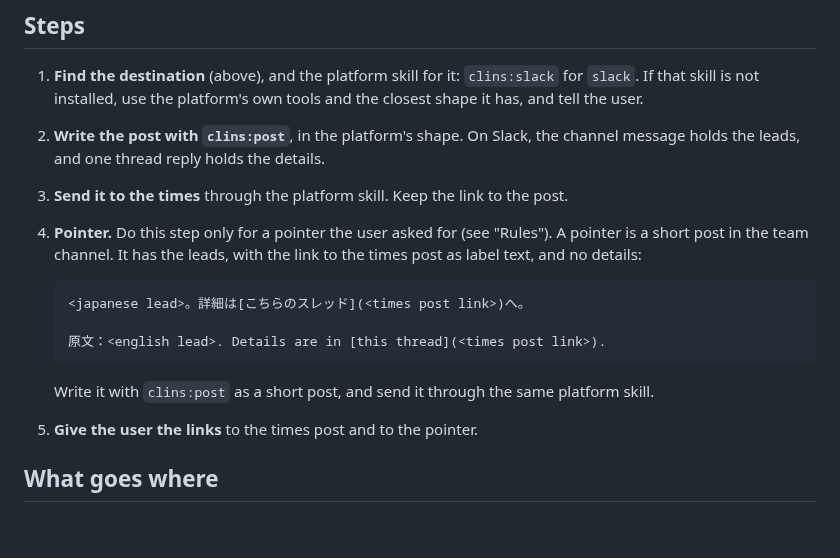
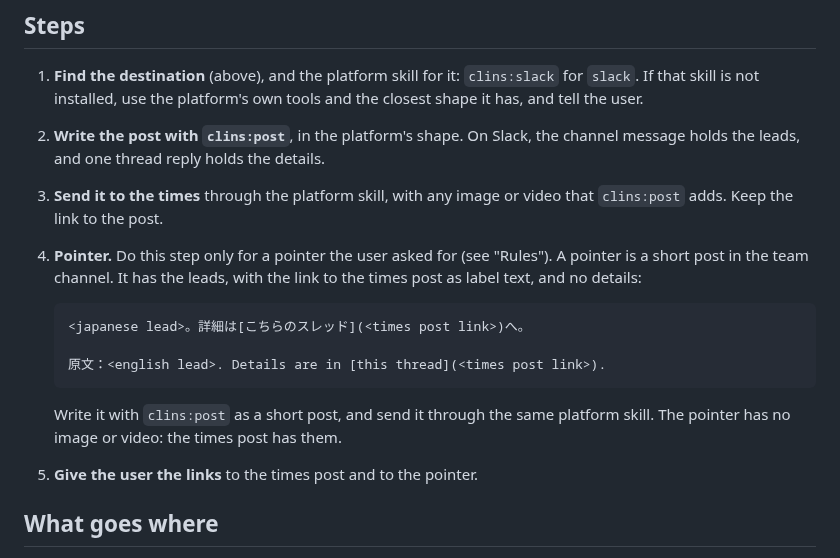
Before and after one commit to clins1994/skills, a Markdown page: skills/times/SKILL.md, the part around the change. GitHub-like rendering; blank space fills up the shorter version.

Commit message:
times: keep the media on the times post, not on the pointer
Co-Authored-By: Claude Opus 5.5 <noreply@anthropic.com>

````diff
--- a/skills/times/SKILL.md
+++ b/skills/times/SKILL.md
@@ -33,7 +33,7 @@ If there is no line, ask the user where their times is. If the agent has a quest
 
 1. **Find the destination** (above), and the platform skill for it: `clins:slack` for `slack`. If that skill is not installed, use the platform's own tools and the closest shape it has, and tell the user.
 2. **Write the post with `clins:post`**, in the platform's shape. On Slack, the channel message holds the leads, and one thread reply holds the details.
-3. **Send it to the times** through the platform skill. Keep the link to the post.
+3. **Send it to the times** through the platform skill, with any image or video that `clins:post` adds. Keep the link to the post.
 4. **Pointer.** Do this step only for a pointer the user asked for (see "Rules"). A pointer is a short post in the team channel. It has the leads, with the link to the times post as label text, and no details:
 
    ```
@@ -42,7 +42,7 @@ If there is no line, ask the user where their times is. If the agent has a quest
    原文：<english lead>. Details are in [this thread](<times post link>).
    ```
 
-   Write it with `clins:post` as a short post, and send it through the same platform skill.
+   Write it with `clins:post` as a short post, and send it through the same platform skill. The pointer has no image or video: the times post has them.
 5. **Give the user the links** to the times post and to the pointer.
 
 ## What goes where
````
